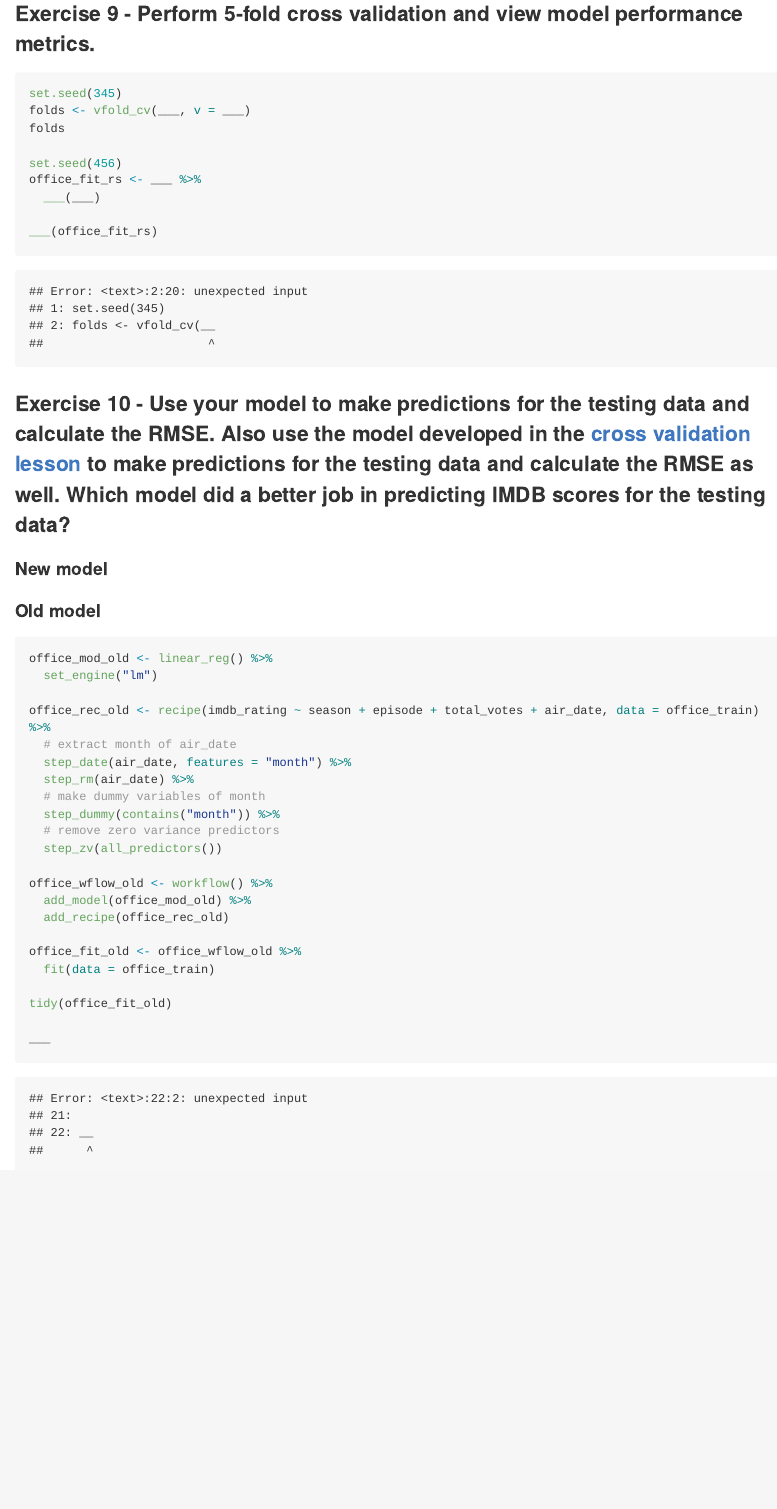
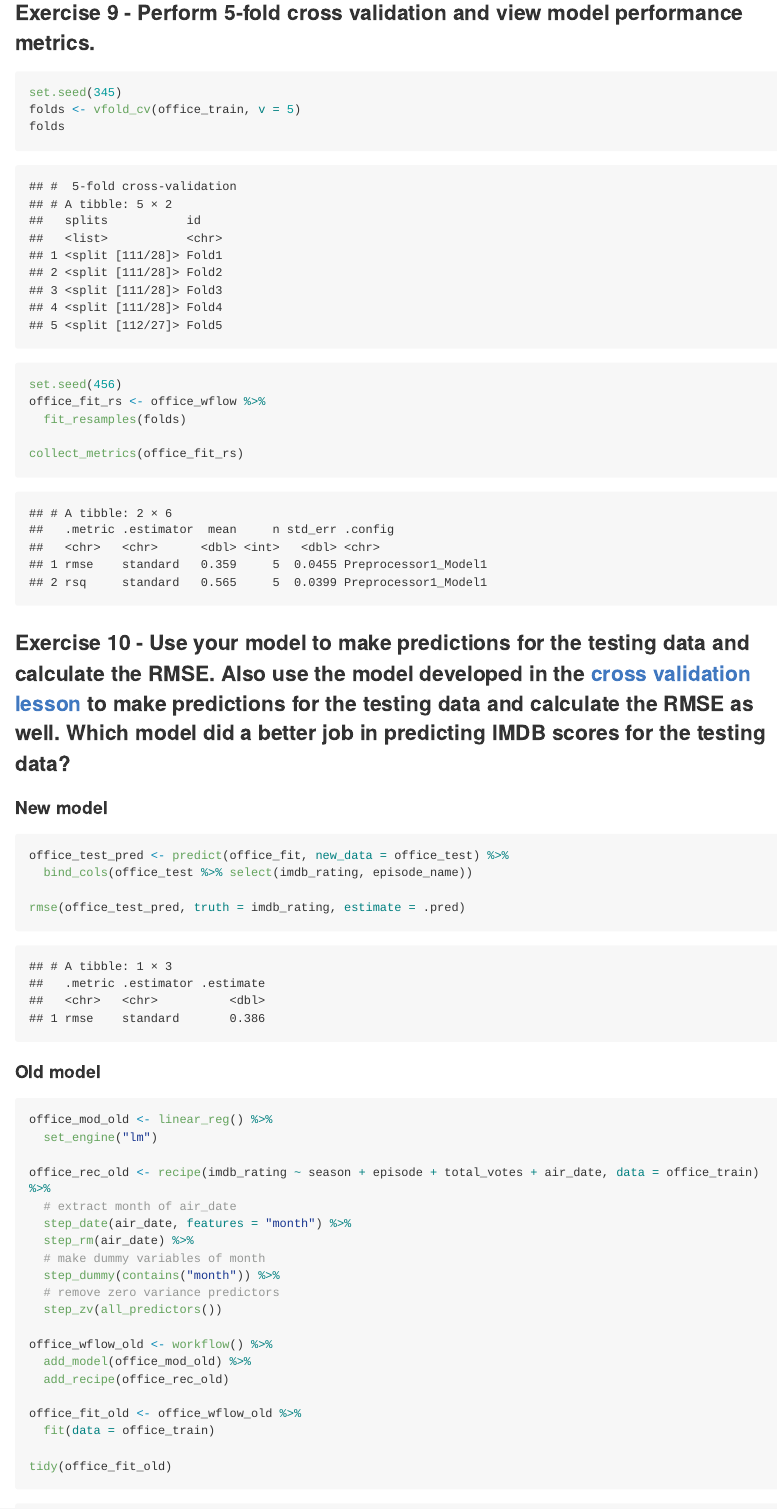
Before and after one commit to christopherhagen/ae-09-feat-eng-cv-ch, an R Markdown document (theoffice.Rmd): the page in a window 1100 px wide, from 4960 px down before the commit and from 5450 px down after it, so that both start at the same text. The pictures show the output file theoffice.md that the author committed with the source, drawn offline in the style of GitHub; long lines of code are wrapped.

Commit message:
Completed

````diff
--- a/theoffice.Rmd
+++ b/theoffice.Rmd
@@ -149,14 +152,14 @@ office_wflow <- workflow() %>%
 
 ```{r cv, message=FALSE, error = TRUE}
 set.seed(345)
-folds <- vfold_cv(___, v = ___)
+folds <- vfold_cv(office_train, v = 5)
 folds
 
 set.seed(456)
-office_fit_rs <- ___ %>%
-  ___(___)
+office_fit_rs <- office_wflow %>%
+  fit_resamples(folds)
 
-___(office_fit_rs)
+collect_metrics(office_fit_rs)
 ```
 
 ### Exercise 10 - Use your model to make predictions for the testing data and calculate the RMSE. Also use the model developed in the [cross validation lesson](https://ids-s1-20.github.io/slides/week-10/w10-d02-cross-validation/w10-d02-cross-validation.html) to make predictions for the testing data and calculate the RMSE as well. Which model did a better job in predicting IMDB scores for the testing data?
@@ -164,7 +167,10 @@ ___(office_fit_rs)
 #### New model
 
 ```{r new-model}
+office_test_pred <- predict(office_fit, new_data = office_test) %>%
+  bind_cols(office_test %>% select(imdb_rating, episode_name))
 
+rmse(office_test_pred, truth = imdb_rating, estimate = .pred)
 ```
 
 #### Old model
@@ -191,4 +197,3 @@ office_fit_old <- office_wflow_old %>%
 
 tidy(office_fit_old)
 
-___
````
Also changed, not shown: theoffice.md, theoffice.Rmd (7 more changed lines).
